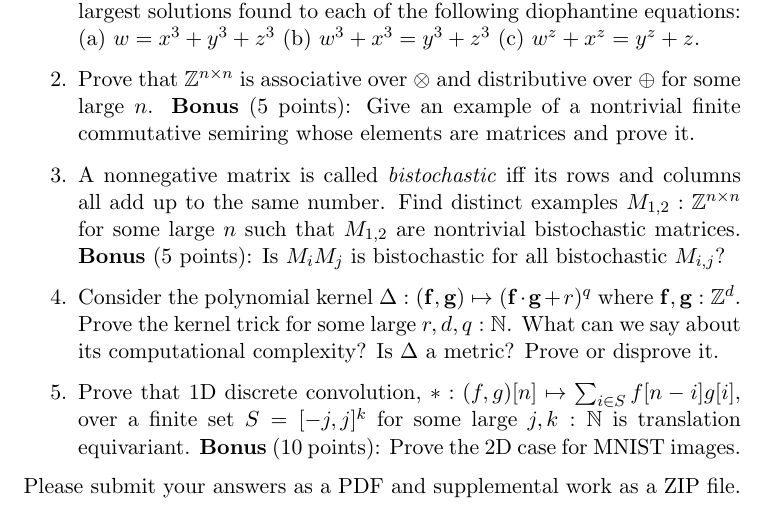
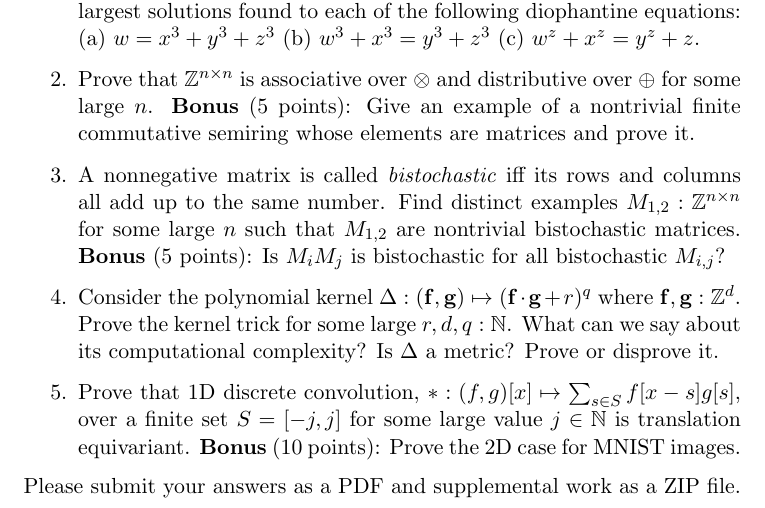
Before and after one commit to breandan/breandan, a LaTeX problem sheet (paperwork/comp597/hw1.tex): part of page 2 of 2, cut so that both start at the same text. Compiled offline with pdfLaTeX.

Commit message:
fix notation

```diff
--- a/paperwork/comp597/hw1.tex
+++ b/paperwork/comp597/hw1.tex
@@ -55,7 +55,7 @@
         \item Prove that $\mathbb{Z}^{n\times n}$ is associative over $\otimes$ and distributive over $\oplus$ for some large $n$. \textbf{Bonus} (5 points): Give an example of a nontrivial finite commutative semiring whose elements are matrices and prove it.
         \item A nonnegative matrix is called \textit{bistochastic} iff its rows and columns all add up to the same number. Find distinct examples $M_{1, 2}: \mathbb{Z}^{n\times n}$ for some large $n$ such that $M_{1,2}$ are nontrivial bistochastic matrices. \textbf{Bonus} (5 points): Is $M_i M_j$ is bistochastic for all bistochastic $M_{i, j}$?
         \item Consider the polynomial kernel $\Delta: (\mathbf{f}, \mathbf{g})\mapsto (\mathbf{f}\cdot\mathbf{g} + r)^q$ where $\mathbf{f, g}: \mathbb{Z}^d$. Prove the kernel trick for some large $r, d, q: \mathbb{N}$. What can we say about its computational complexity? Is $\Delta$ a metric? Prove or disprove it.
-        \item Prove that 1D discrete convolution, $*: (f, g)[n] \mapsto \sum_{i \in S}f[n-i]g[i]$, over a finite set $S=[-j, j]^{k}$ for some large $j, k: \mathbb{N}$ is translation equivariant. \textbf{Bonus} (10 points): Prove the 2D case for MNIST images.
+        \item Prove that 1D discrete convolution, $*: (f, g)[x] \mapsto \sum_{s \in S}f[x-s]g[s]$, over a finite set $S=[-j, j]$ for some large value $j \in \mathbb{N}$ is translation equivariant. \textbf{Bonus} (10 points): Prove the 2D case for MNIST images.
     \end{enumerate}
 
     \noindent Please submit your answers as a PDF and supplemental work as a ZIP file.
```
Also changed, not shown: paperwork/comp597/hw1.pdf.
